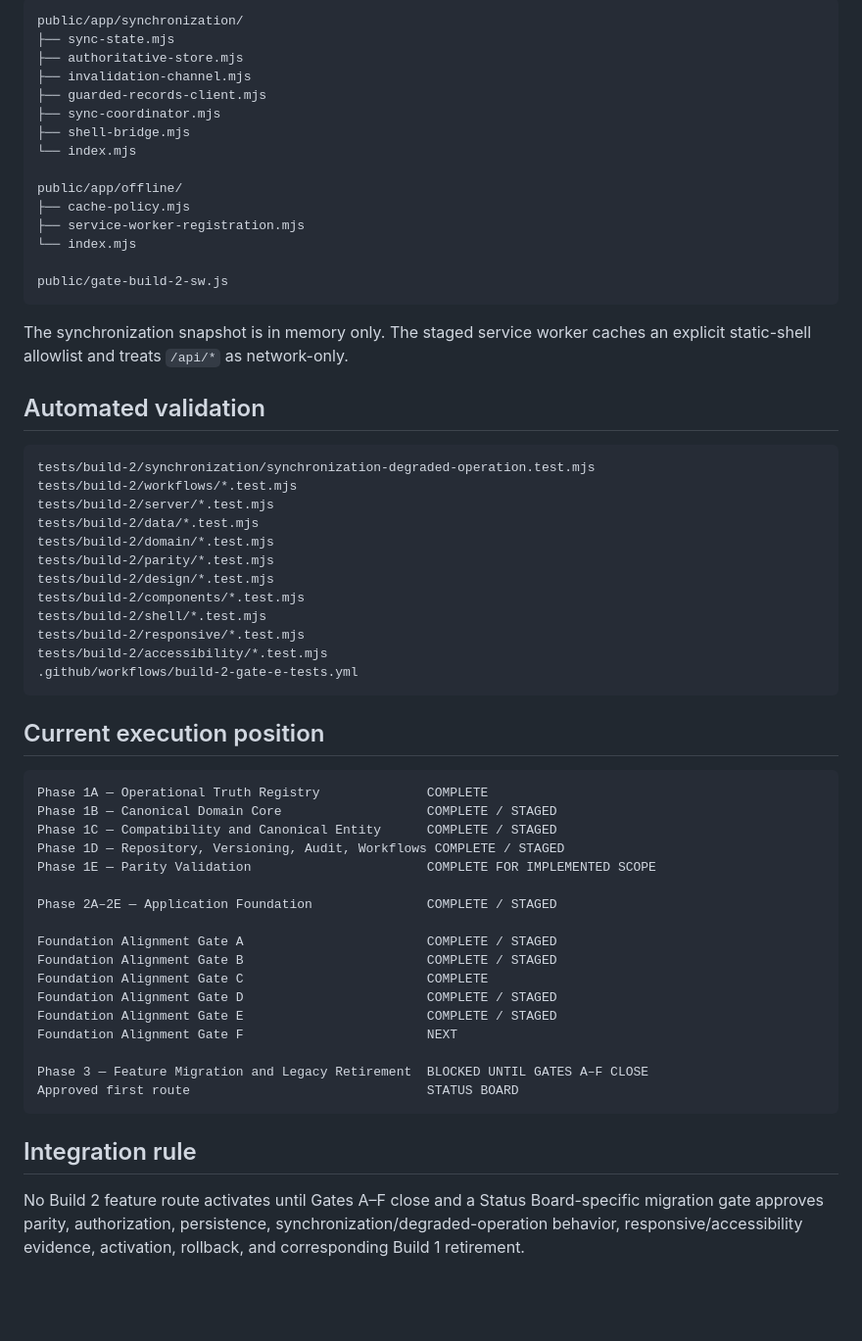
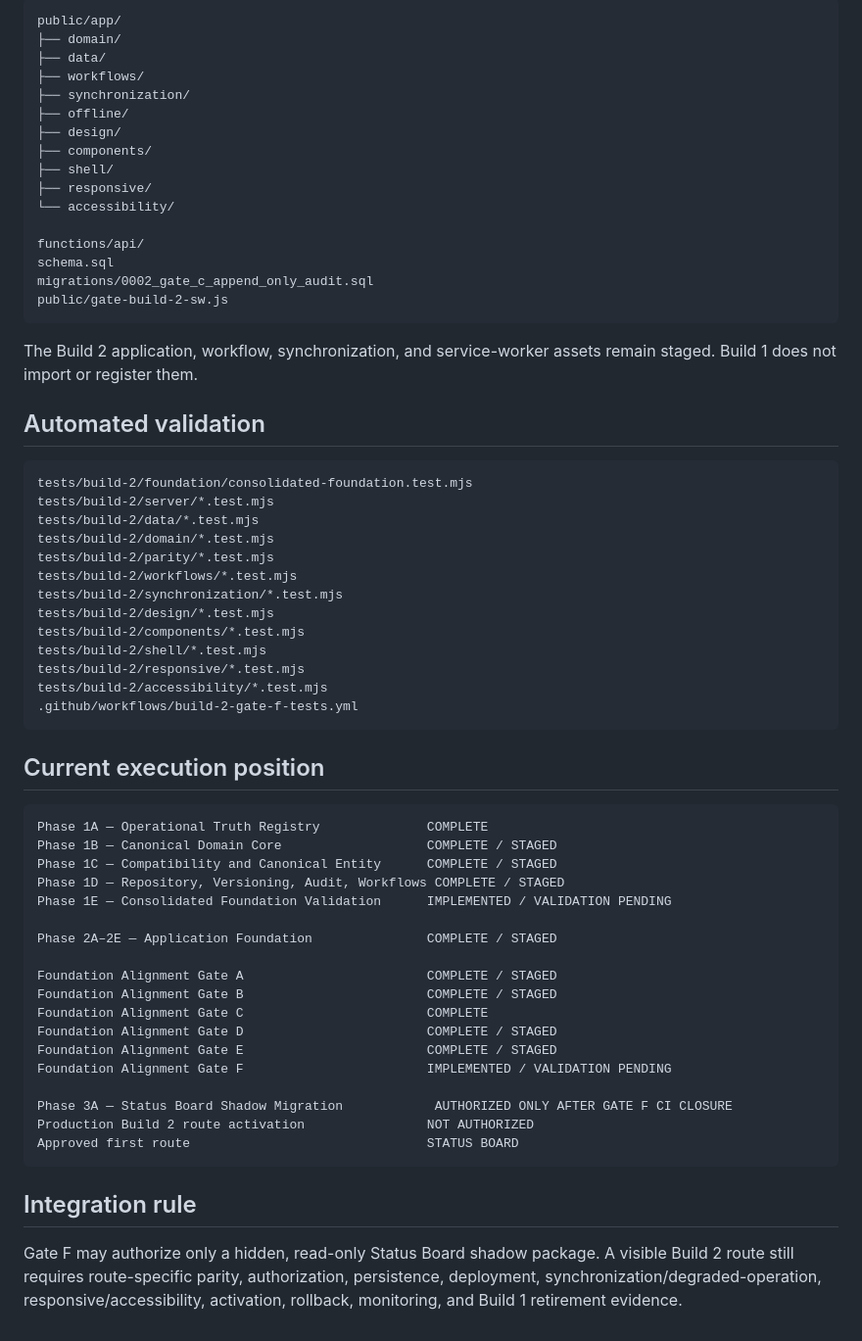
Before and after one commit to austen-debug/prc-sr, a Markdown page: docs/build-2/INDEX.md, the part around one of its changes. Shown at 98% size. Drawn GitHub-style; blank space fills up the shorter version.

````diff
--- a/docs/build-2/INDEX.md
+++ b/docs/build-2/INDEX.md
@@ -51,39 +56,41 @@ Runtime status: Build 1 UI and feature workflows remain active; Build 2 workflow
 
 ```text
-public/app/synchronization/
-├── sync-state.mjs
-├── authoritative-store.mjs
-├── invalidation-channel.mjs
-├── guarded-records-client.mjs
-├── sync-coordinator.mjs
-├── shell-bridge.mjs
-└── index.mjs
+public/app/
+├── domain/
+├── data/
+├── workflows/
+├── synchronization/
+├── offline/
+├── design/
+├── components/
+├── shell/
+├── responsive/
+└── accessibility/
 
-public/app/offline/
-├── cache-policy.mjs
-├── service-worker-registration.mjs
-└── index.mjs
-
+functions/api/
+schema.sql
+migrations/0002_gate_c_append_only_audit.sql
 public/gate-build-2-sw.js
 ```
 
-The synchronization snapshot is in memory only. The staged service worker caches an explicit static-shell allowlist and treats `/api/*` as network-only.
+The Build 2 application, workflow, synchronization, and service-worker assets remain staged. Build 1 does not import or register them.
 
 ## Automated validation
 
 ```text
-tests/build-2/synchronization/synchronization-degraded-operation.test.mjs
-tests/build-2/workflows/*.test.mjs
+tests/build-2/foundation/consolidated-foundation.test.mjs
 tests/build-2/server/*.test.mjs
 tests/build-2/data/*.test.mjs
 tests/build-2/domain/*.test.mjs
 tests/build-2/parity/*.test.mjs
+tests/build-2/workflows/*.test.mjs
+tests/build-2/synchronization/*.test.mjs
 tests/build-2/design/*.test.mjs
 tests/build-2/components/*.test.mjs
 tests/build-2/shell/*.test.mjs
 tests/build-2/responsive/*.test.mjs
 tests/build-2/accessibility/*.test.mjs
-.github/workflows/build-2-gate-e-tests.yml
+.github/workflows/build-2-gate-f-tests.yml
 ```
 
 ## Current execution position
@@ -93,7 +100,7 @@ Phase 1A — Operational Truth Registry              COMPLETE
 Phase 1B — Canonical Domain Core                   COMPLETE / STAGED
 Phase 1C — Compatibility and Canonical Entity      COMPLETE / STAGED
 Phase 1D — Repository, Versioning, Audit, Workflows COMPLETE / STAGED
-Phase 1E — Parity Validation                       COMPLETE FOR IMPLEMENTED SCOPE
+Phase 1E — Consolidated Foundation Validation      IMPLEMENTED / VALIDATION PENDING
 
 Phase 2A–2E — Application Foundation               COMPLETE / STAGED
 
@@ -102,12 +109,13 @@ Foundation Alignment Gate B                        COMPLETE / STAGED
 Foundation Alignment Gate C                        COMPLETE
 Foundation Alignment Gate D                        COMPLETE / STAGED
 Foundation Alignment Gate E                        COMPLETE / STAGED
-Foundation Alignment Gate F                        NEXT
+Foundation Alignment Gate F                        IMPLEMENTED / VALIDATION PENDING
 
-Phase 3 — Feature Migration and Legacy Retirement  BLOCKED UNTIL GATES A–F CLOSE
+Phase 3A — Status Board Shadow Migration            AUTHORIZED ONLY AFTER GATE F CI CLOSURE
+Production Build 2 route activation                NOT AUTHORIZED
 Approved first route                               STATUS BOARD
 ```
 
 ## Integration rule
 
-No Build 2 feature route activates until Gates A–F close and a Status Board-specific migration gate approves parity, authorization, persistence, synchronization/degraded-operation behavior, responsive/accessibility evidence, activation, rollback, and corresponding Build 1 retirement.
+Gate F may authorize only a hidden, read-only Status Board shadow package. A visible Build 2 route still requires route-specific parity, authorization, persistence, deployment, synchronization/degraded-operation, responsive/accessibility, activation, rollback, monitoring, and Build 1 retirement evidence.
````
Also changed, not shown: other parts of docs/build-2/INDEX.md (+47 -42 lines).
